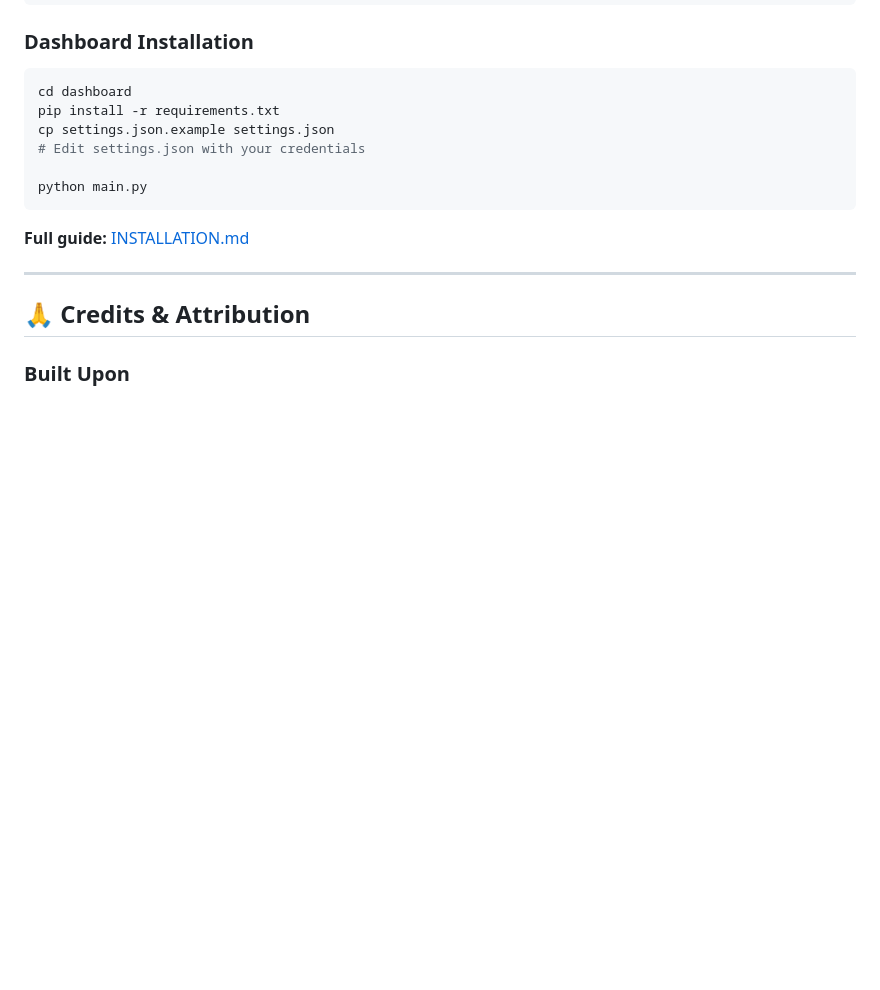
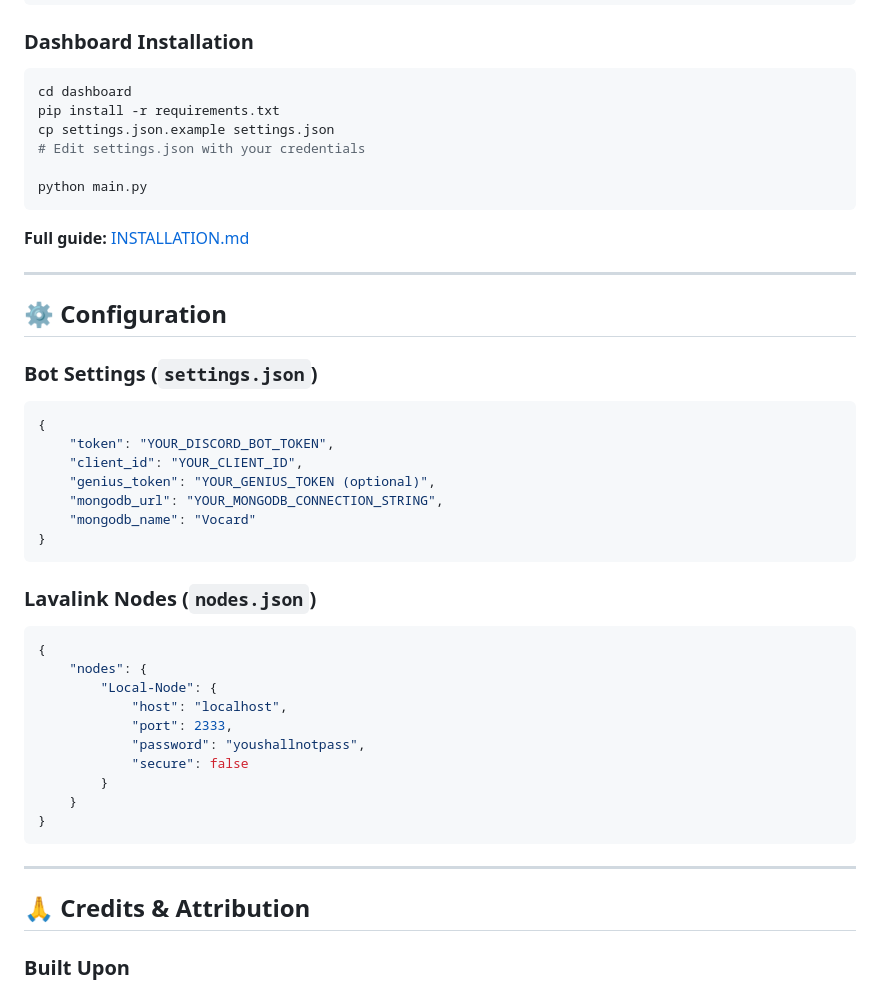
Before and after one commit to Princevikas/cheemski-bot, a Markdown page: Vocard-Fresh/README.md, the part around one of its changes. GitHub-like rendering; blank space fills up the shorter version.

````diff
--- a/Vocard-Fresh/README.md
+++ b/Vocard-Fresh/README.md
@@ -79,6 +113,35 @@ python main.py
 ```
 
 **Full guide:** [INSTALLATION.md](Vocard-Fresh/INSTALLATION.md)
+
+---
+
+## ⚙️ Configuration
+
+### Bot Settings (`settings.json`)
+```json
+{
+    "token": "YOUR_DISCORD_BOT_TOKEN",
+    "client_id": "YOUR_CLIENT_ID",
+    "genius_token": "YOUR_GENIUS_TOKEN (optional)",
+    "mongodb_url": "YOUR_MONGODB_CONNECTION_STRING",
+    "mongodb_name": "Vocard"
+}
+```
+
+### Lavalink Nodes (`nodes.json`)
+```json
+{
+    "nodes": {
+        "Local-Node": {
+            "host": "localhost",
+            "port": 2333,
+            "password": "youshallnotpass",
+            "secure": false
+        }
+    }
+}
+```
 
 ---
 
````
Also changed, not shown: other parts of Vocard-Fresh/README.md (+35 -1 lines).
